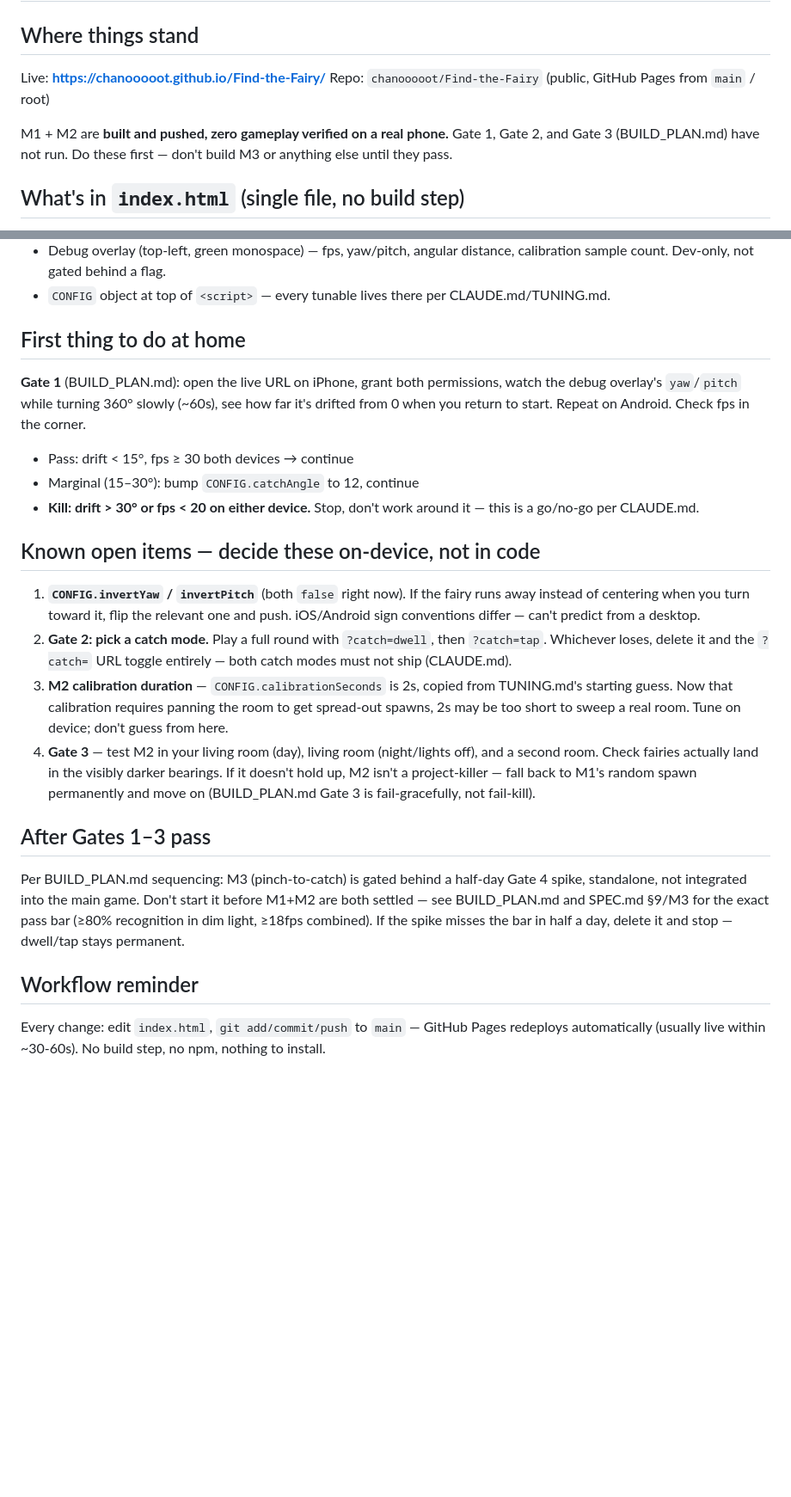
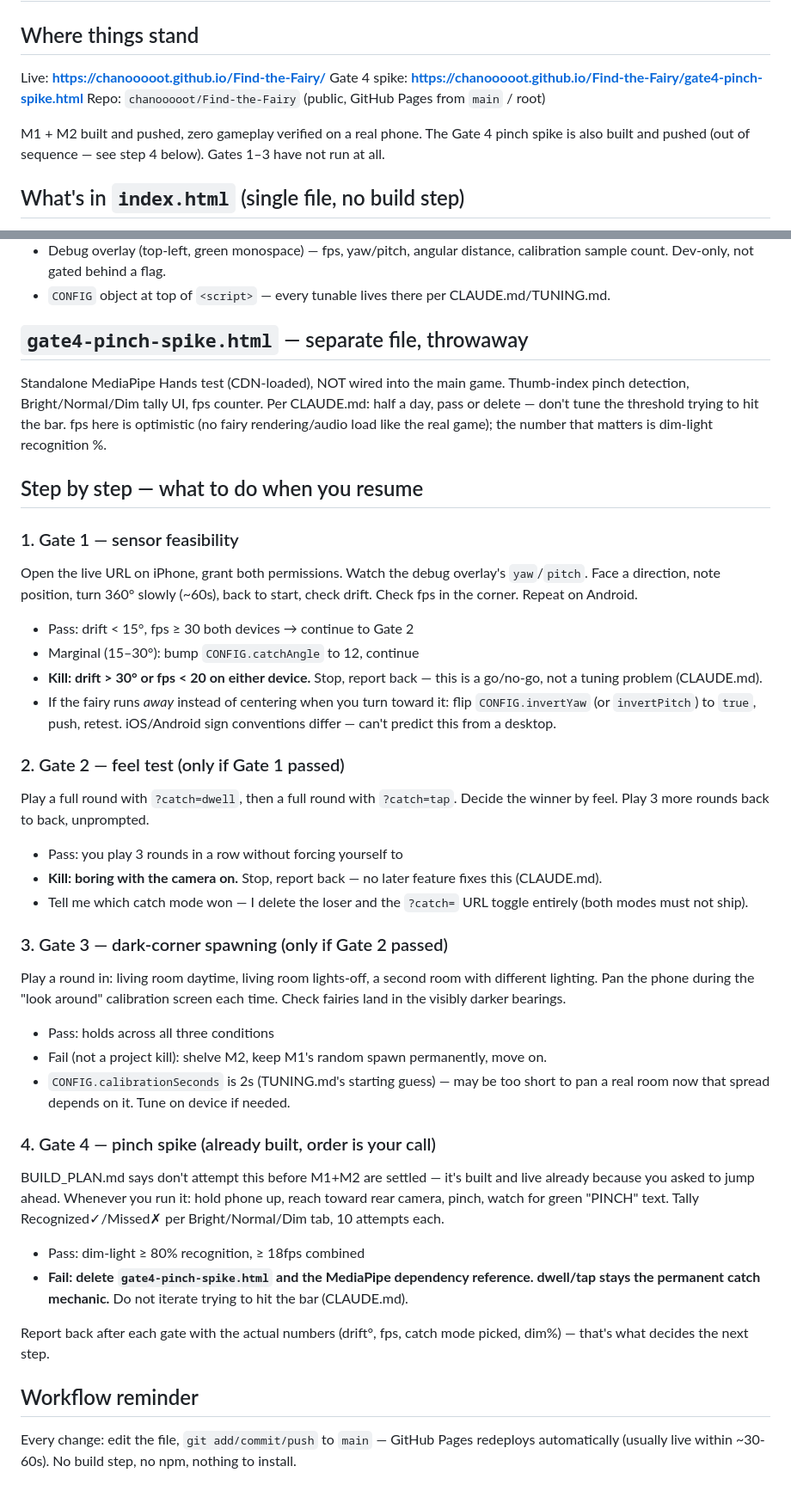
Before and after one commit to chanooooot/Find-the-Fairy, a Markdown page: HANDOFF.md, 2 parts joined by grey strips. Shown at 86% size. Rendered like a GitHub page; blank space fills up the shorter version.

Commit message:
Update HANDOFF.md with step-by-step gate checklist and Gate 4 spike link
Co-Authored-By: Claude Sonnet 5 <noreply@anthropic.com>
Claude-Session: https://claude.ai/code/session_01JiM3fqHzCgkjVcxXhhAmCc

```diff
--- a/HANDOFF.md
+++ b/HANDOFF.md
@@ -3,11 +3,12 @@
 ## Where things stand
 
 Live: **https://chanooooot.github.io/Find-the-Fairy/**
+Gate 4 spike: **https://chanooooot.github.io/Find-the-Fairy/gate4-pinch-spike.html**
 Repo: `chanooooot/Find-the-Fairy` (public, GitHub Pages from `main` / root)
 
-M1 + M2 are **built and pushed, zero gameplay verified on a real phone.**
-Gate 1, Gate 2, and Gate 3 (BUILD_PLAN.md) have not run. Do these first —
-don't build M3 or anything else until they pass.
+M1 + M2 built and pushed, zero gameplay verified on a real phone. The
+Gate 4 pinch spike is also built and pushed (out of sequence — see
+step 4 below). Gates 1–3 have not run at all.
 
 ## What's in `index.html` (single file, no build step)
 
@@ -28,48 +29,73 @@ don't build M3 or anything else until they pass.
 - `CONFIG` object at top of `<script>` — every tunable lives there per
   CLAUDE.md/TUNING.md.
 
-## First thing to do at home
+## `gate4-pinch-spike.html` — separate file, throwaway
 
-**Gate 1** (BUILD_PLAN.md): open the live URL on iPhone, grant both
-permissions, watch the debug overlay's `yaw`/`pitch` while turning 360°
-slowly (~60s), see how far it's drifted from 0 when you return to start.
-Repeat on Android. Check fps in the corner.
+Standalone MediaPipe Hands test (CDN-loaded), NOT wired into the main
+game. Thumb-index pinch detection, Bright/Normal/Dim tally UI, fps
+counter. Per CLAUDE.md: half a day, pass or delete — don't tune the
+threshold trying to hit the bar. fps here is optimistic (no fairy
+rendering/audio load like the real game); the number that matters is
+dim-light recognition %.
 
-- Pass: drift < 15°, fps ≥ 30 both devices → continue
+## Step by step — what to do when you resume
+
+### 1. Gate 1 — sensor feasibility
+Open the live URL on iPhone, grant both permissions. Watch the debug
+overlay's `yaw`/`pitch`. Face a direction, note position, turn 360°
+slowly (~60s), back to start, check drift. Check fps in the corner.
+Repeat on Android.
+
+- Pass: drift < 15°, fps ≥ 30 both devices → continue to Gate 2
 - Marginal (15–30°): bump `CONFIG.catchAngle` to 12, continue
-- **Kill: drift > 30° or fps < 20 on either device.** Stop, don't
-  work around it — this is a go/no-go per CLAUDE.md.
+- **Kill: drift > 30° or fps < 20 on either device.** Stop, report back
+  — this is a go/no-go, not a tuning problem (CLAUDE.md).
+- If the fairy runs *away* instead of centering when you turn toward
+  it: flip `CONFIG.invertYaw` (or `invertPitch`) to `true`, push,
+  retest. iOS/Android sign conventions differ — can't predict this
+  from a desktop.
 
-## Known open items — decide these on-device, not in code
+### 2. Gate 2 — feel test (only if Gate 1 passed)
+Play a full round with `?catch=dwell`, then a full round with
+`?catch=tap`. Decide the winner by feel. Play 3 more rounds back to
+back, unprompted.
 
-1. **`CONFIG.invertYaw` / `invertPitch`** (both `false` right now). If the
-   fairy runs away instead of centering when you turn toward it, flip the
-   relevant one and push. iOS/Android sign conventions differ — can't
-   predict from a desktop.
-2. **Gate 2: pick a catch mode.** Play a full round with `?catch=dwell`,
-   then `?catch=tap`. Whichever loses, delete it and the `?catch=` URL
-   toggle entirely — both catch modes must not ship (CLAUDE.md).
-3. **M2 calibration duration** — `CONFIG.calibrationSeconds` is 2s,
-   copied from TUNING.md's starting guess. Now that calibration requires
-   panning the room to get spread-out spawns, 2s may be too short to
-   sweep a real room. Tune on device; don't guess from here.
-4. **Gate 3** — test M2 in your living room (day), living room
-   (night/lights off), and a second room. Check fairies actually land in
-   the visibly darker bearings. If it doesn't hold up, M2 isn't a
-   project-killer — fall back to M1's random spawn permanently and move
-   on (BUILD_PLAN.md Gate 3 is fail-gracefully, not fail-kill).
+- Pass: you play 3 rounds in a row without forcing yourself to
+- **Kill: boring with the camera on.** Stop, report back — no later
+  feature fixes this (CLAUDE.md).
+- Tell me which catch mode won — I delete the loser and the
+  `?catch=` URL toggle entirely (both modes must not ship).
 
-## After Gates 1–3 pass
+### 3. Gate 3 — dark-corner spawning (only if Gate 2 passed)
+Play a round in: living room daytime, living room lights-off, a second
+room with different lighting. Pan the phone during the "look around"
+calibration screen each time. Check fairies land in the visibly darker
+bearings.
 
-Per BUILD_PLAN.md sequencing: M3 (pinch-to-catch) is gated behind a
-half-day Gate 4 spike, standalone, not integrated into the main game.
-Don't start it before M1+M2 are both settled — see BUILD_PLAN.md and
-SPEC.md §9/M3 for the exact pass bar (≥80% recognition in dim light,
-≥18fps combined). If the spike misses the bar in half a day, delete it
-and stop — dwell/tap stays permanent.
+- Pass: holds across all three conditions
+- Fail (not a project kill): shelve M2, keep M1's random spawn
+  permanently, move on.
+- `CONFIG.calibrationSeconds` is 2s (TUNING.md's starting guess) — may
+  be too short to pan a real room now that spread depends on it. Tune
+  on device if needed.
+
+### 4. Gate 4 — pinch spike (already built, order is your call)
+BUILD_PLAN.md says don't attempt this before M1+M2 are settled — it's
+built and live already because you asked to jump ahead. Whenever you
+run it: hold phone up, reach toward rear camera, pinch, watch for
+green "PINCH" text. Tally Recognized✓/Missed✗ per Bright/Normal/Dim
+tab, 10 attempts each.
+
+- Pass: dim-light ≥ 80% recognition, ≥ 18fps combined
+- **Fail: delete `gate4-pinch-spike.html` and the MediaPipe dependency
+  reference. dwell/tap stays the permanent catch mechanic.** Do not
+  iterate trying to hit the bar (CLAUDE.md).
+
+Report back after each gate with the actual numbers (drift°, fps,
+catch mode picked, dim%) — that's what decides the next step.
 
 ## Workflow reminder
 
-Every change: edit `index.html`, `git add/commit/push` to `main` — GitHub
+Every change: edit the file, `git add/commit/push` to `main` — GitHub
 Pages redeploys automatically (usually live within ~30-60s). No build
 step, no npm, nothing to install.
```
